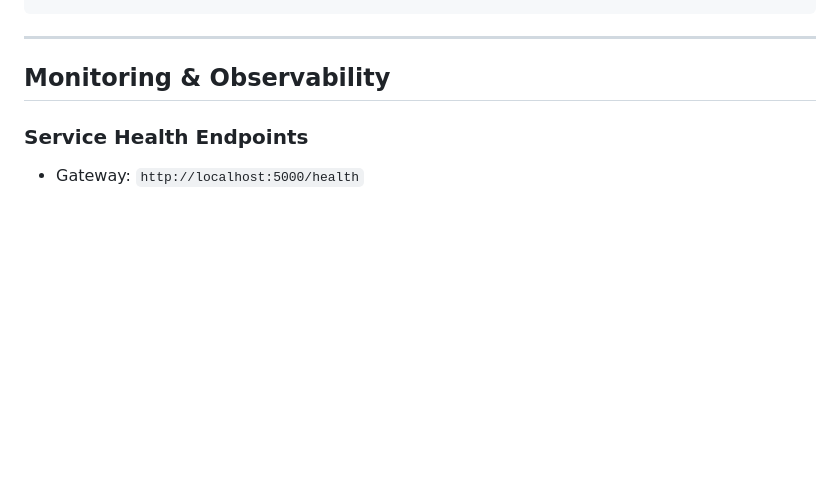
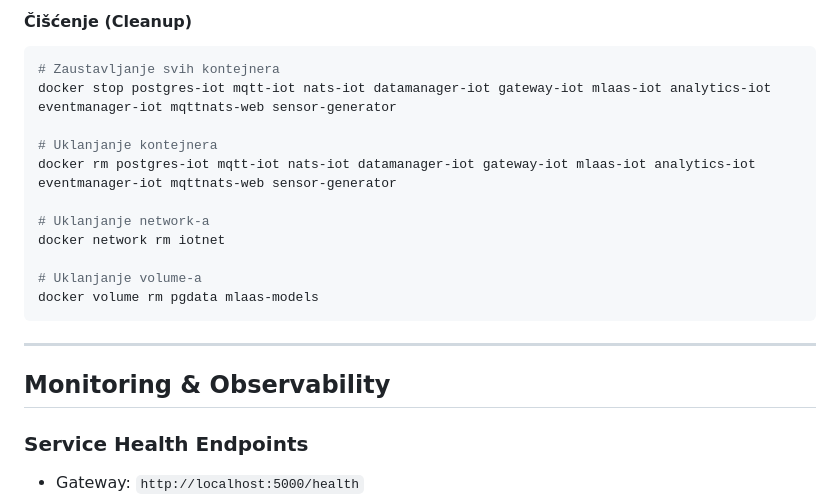
Before and after one commit to IlijaIvanovic78/F1DataStream, a Markdown page: README.md, the part around one of its changes. Drawn GitHub-style; blank space fills up the shorter version.

````diff
--- a/README.md
+++ b/README.md
@@ -337,3 +379,17 @@ docker run -d \
+#### Čišćenje (Cleanup)
+
+```bash
+# Zaustavljanje svih kontejnera
+docker stop postgres-iot mqtt-iot nats-iot datamanager-iot gateway-iot mlaas-iot analytics-iot eventmanager-iot mqttnats-web sensor-generator
+
+# Uklanjanje kontejnera
+docker rm postgres-iot mqtt-iot nats-iot datamanager-iot gateway-iot mlaas-iot analytics-iot eventmanager-iot mqttnats-web sensor-generator
+
+# Uklanjanje network-a
+docker network rm iotnet
+
+# Uklanjanje volume-a
+docker volume rm pgdata mlaas-models
 ```
 
 ---
````
Also changed, not shown: other parts of README.md (+127 -85 lines).
